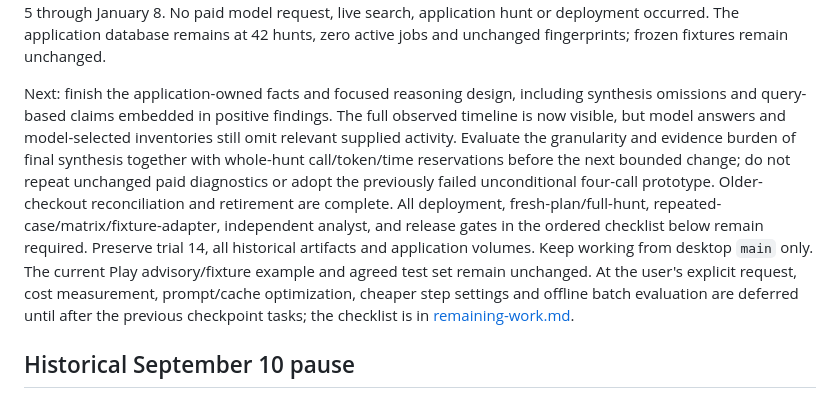
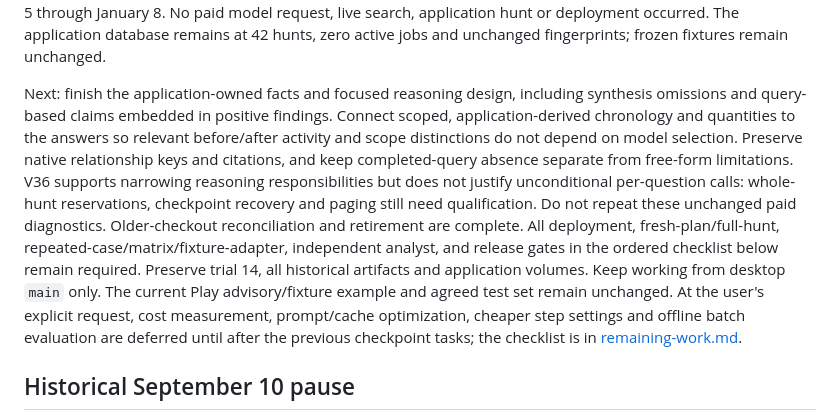
Before and after one commit to dreyna001/ai-enabled-threathunting, a Markdown page: docs/resume-checkpoint.md, the part around one of its changes. Drawn GitHub-style.

Commit message:
Record focused synthesis qualification and remaining gaps

```diff
--- a/docs/resume-checkpoint.md
+++ b/docs/resume-checkpoint.md
@@ -73,7 +74,7 @@ Current test tooling: `/tmp/threat-hunting-desktop-v22-env/bin/python`, installe
 
 V35 verification: four initial regressions failed before implementation. The backend suite passed **769 tests**, no skips and two existing dependency warnings; typing passed on 55 source files. The final report-order adjustment also passed 32 focused checks. The frontend passed **20 tests** and its production build. An isolated production-loop replay under the expanded profile produced zero scripted findings while the returned timeline still exposed **all 439 raw representations**, preserving the eight aggregate rows separately in evidence. Independent checks verified all original citations, UTC ordering, source fields and retrieval status (139 complete / 300 incomplete). Browser checks cover every record across nine pages, text filtering, native fields, original-source navigation, empty results, keyboard scrolling and mobile layout. Report generation includes a 20-record excerpt from January 5 through January 8. No paid model request, live search, application hunt or deployment occurred. The application database remains at 42 hunts, zero active jobs and unchanged fingerprints; frozen fixtures remain unchanged.
 
-Next: finish the application-owned facts and focused reasoning design, including synthesis omissions and query-based claims embedded in positive findings. The full observed timeline is now visible, but model answers and model-selected inventories still omit relevant supplied activity. Evaluate the granularity and evidence burden of final synthesis together with whole-hunt call/token/time reservations before the next bounded change; do not repeat unchanged paid diagnostics or adopt the previously failed unconditional four-call prototype. Older-checkout reconciliation and retirement are complete. All deployment, fresh-plan/full-hunt, repeated-case/matrix/fixture-adapter, independent analyst, and release gates in the ordered checklist below remain required. Preserve trial 14, all historical artifacts and application volumes. Keep working from desktop `main` only. The current Play advisory/fixture example and agreed test set remain unchanged. At the user's explicit request, cost measurement, prompt/cache optimization, cheaper step settings and offline batch evaluation are deferred until after the previous checkpoint tasks; the checklist is in [remaining-work.md](remaining-work.md#deferred-cost-improvements-after-the-existing-checkpoint-work).
+Next: finish the application-owned facts and focused reasoning design, including synthesis omissions and query-based claims embedded in positive findings. Connect scoped, application-derived chronology and quantities to the answers so relevant before/after activity and scope distinctions do not depend on model selection. Preserve native relationship keys and citations, and keep completed-query absence separate from free-form limitations. V36 supports narrowing reasoning responsibilities but does not justify unconditional per-question calls: whole-hunt reservations, checkpoint recovery and paging still need qualification. Do not repeat these unchanged paid diagnostics. Older-checkout reconciliation and retirement are complete. All deployment, fresh-plan/full-hunt, repeated-case/matrix/fixture-adapter, independent analyst, and release gates in the ordered checklist below remain required. Preserve trial 14, all historical artifacts and application volumes. Keep working from desktop `main` only. The current Play advisory/fixture example and agreed test set remain unchanged. At the user's explicit request, cost measurement, prompt/cache optimization, cheaper step settings and offline batch evaluation are deferred until after the previous checkpoint tasks; the checklist is in [remaining-work.md](remaining-work.md#deferred-cost-improvements-after-the-existing-checkpoint-work).
 
 ## Historical September 10 pause
 
```
Also changed, not shown: other parts of docs/resume-checkpoint.md (+1 -0 lines), docs/remaining-work.md (+2 -0 lines).
